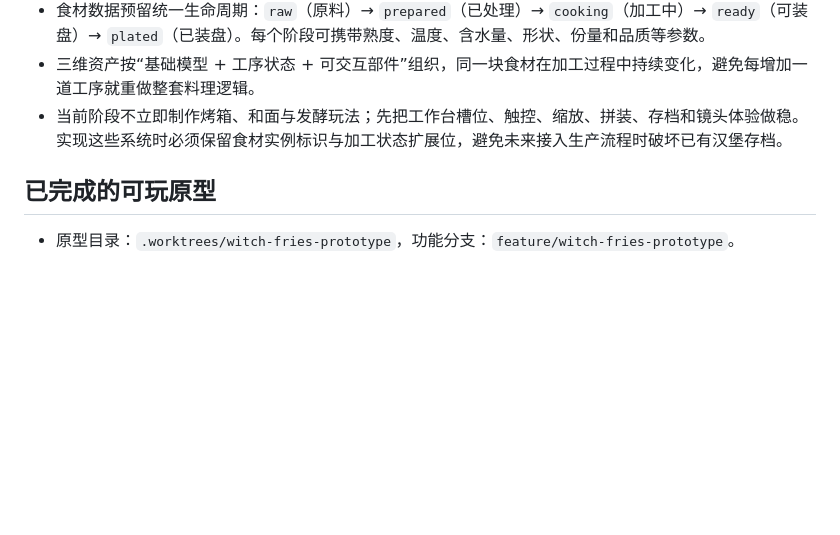
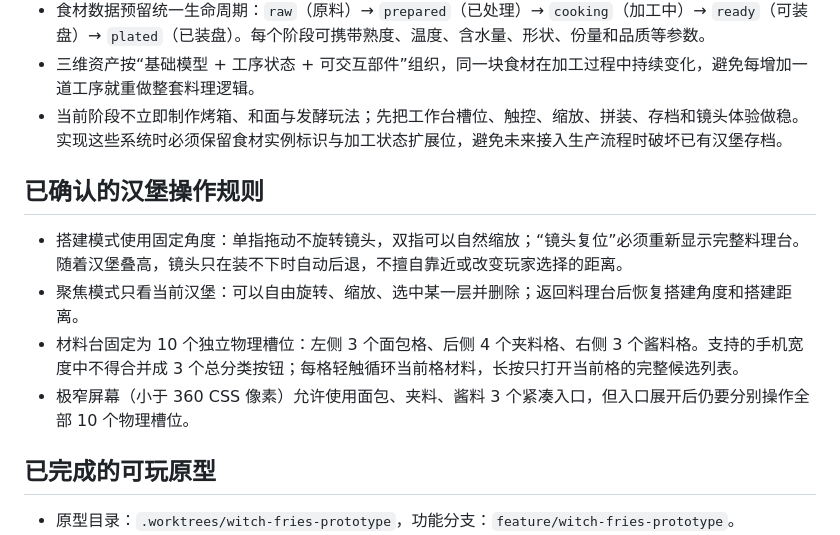
Before and after one commit to KIDCadillac/threejs_burger, a Markdown page: docs/游戏创意/女巫的毒药-薯条篇.md, the part around the change. Drawn GitHub-style; blank space fills up the shorter version.

Commit message:
docs: record build zoom and slot controls

```diff
--- a/docs/游戏创意/女巫的毒药-薯条篇.md
+++ b/docs/游戏创意/女巫的毒药-薯条篇.md
@@ -27,6 +27,13 @@
 - 食材数据预留统一生命周期：`raw`（原料）→ `prepared`（已处理）→ `cooking`（加工中）→ `ready`（可装盘）→ `plated`（已装盘）。每个阶段可携带熟度、温度、含水量、形状、份量和品质等参数。
 - 三维资产按“基础模型 + 工序状态 + 可交互部件”组织，同一块食材在加工过程中持续变化，避免每增加一道工序就重做整套料理逻辑。
 - 当前阶段不立即制作烤箱、和面与发酵玩法；先把工作台槽位、触控、缩放、拼装、存档和镜头体验做稳。实现这些系统时必须保留食材实例标识与加工状态扩展位，避免未来接入生产流程时破坏已有汉堡存档。
+
+## 已确认的汉堡操作规则
+
+- 搭建模式使用固定角度：单指拖动不旋转镜头，双指可以自然缩放；“镜头复位”必须重新显示完整料理台。随着汉堡叠高，镜头只在装不下时自动后退，不擅自靠近或改变玩家选择的距离。
+- 聚焦模式只看当前汉堡：可以自由旋转、缩放、选中某一层并删除；返回料理台后恢复搭建角度和搭建距离。
+- 材料台固定为 10 个独立物理槽位：左侧 3 个面包格、后侧 4 个夹料格、右侧 3 个酱料格。支持的手机宽度中不得合并成 3 个总分类按钮；每格轻触循环当前格材料，长按只打开当前格的完整候选列表。
+- 极窄屏幕（小于 360 CSS 像素）允许使用面包、夹料、酱料 3 个紧凑入口，但入口展开后仍要分别操作全部 10 个物理槽位。
 
 ## 已完成的可玩原型
 
```
Also changed, not shown: 1 other file.
